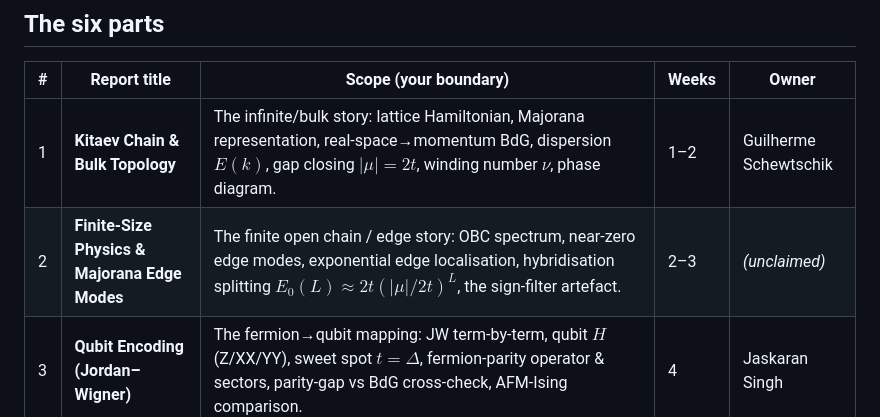
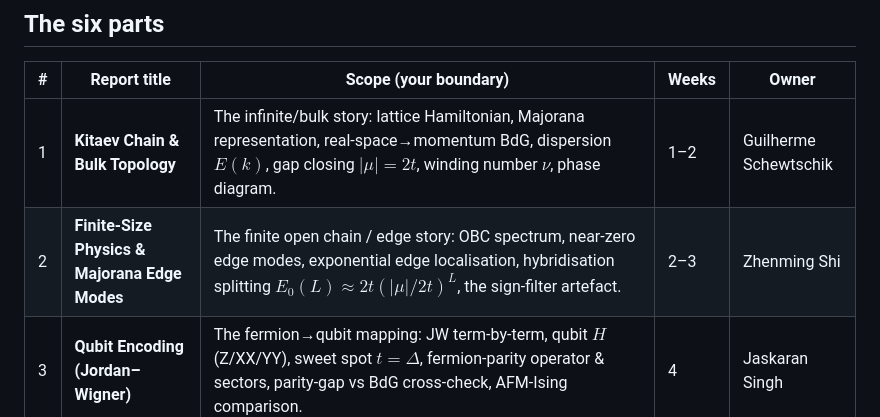
Before and after one commit to edhar98/majorana-modes-machine, a Markdown page: reports/README.md, the part around the change. Rendered like a GitHub page.

Commit message:
Update README.md
Zhenming Shi locked 2nd topic

```diff
--- a/reports/README.md
+++ b/reports/README.md
@@ -22,7 +22,7 @@ non-overlapping parts** below — no two reports may cover the same material.
 | # | Report title | Scope (your boundary) | Weeks | Owner |
 |---|---|---|---|---|
 | 1 | **Kitaev Chain & Bulk Topology** | The infinite/bulk story: lattice Hamiltonian, Majorana representation, real-space→momentum BdG, dispersion $E(k)$, gap closing $\lvert\mu\rvert=2t$, winding number $\nu$, phase diagram. | 1–2 | Guilherme Schewtschik |
-| 2 | **Finite-Size Physics & Majorana Edge Modes** | The finite open chain / edge story: OBC spectrum, near-zero edge modes, exponential edge localisation, hybridisation splitting $E_0(L)\approx 2t(\lvert\mu\rvert/2t)^L$, the sign-filter artefact. | 2–3 | _(unclaimed)_ |
+| 2 | **Finite-Size Physics & Majorana Edge Modes** | The finite open chain / edge story: OBC spectrum, near-zero edge modes, exponential edge localisation, hybridisation splitting $E_0(L)\approx 2t(\lvert\mu\rvert/2t)^L$, the sign-filter artefact. | 2–3 | Zhenming Shi |
 | 3 | **Qubit Encoding (Jordan–Wigner)** | The fermion→qubit mapping: JW term-by-term, qubit $H$ (Z/XX/YY), sweet spot $t=\Delta$, fermion-parity operator & sectors, parity-gap vs BdG cross-check, AFM-Ising comparison. | 4 | Jaskaran Singh |
 | 4 | **Measuring Topology on Circuits (VQE + string order)** | The ideal (noiseless) circuit measurement: VQE prep (EfficientSU2), local vs non-local observables, edge string $X_0 Z_1\cdots Z_{L-2} X_{L-1}$, basis rotation, shot readout, $\mu$-sweep, parity-constrained VQE, ansatz depth. | 5–7 | _(unclaimed)_ |
 | 5 | **NISQ Noise on the Diagnostic** | How realistic device noise degrades the measured signal: readout/depolarizing/$T_1T_2$ channels, circuit vs frozen vs parameter noise, gate-by-gate verification, depth optimum, coherent vs incoherent errors, noisy-opt $\neq$ state-prep, backend calibration. | 8–9 | _(unclaimed)_ |
```
